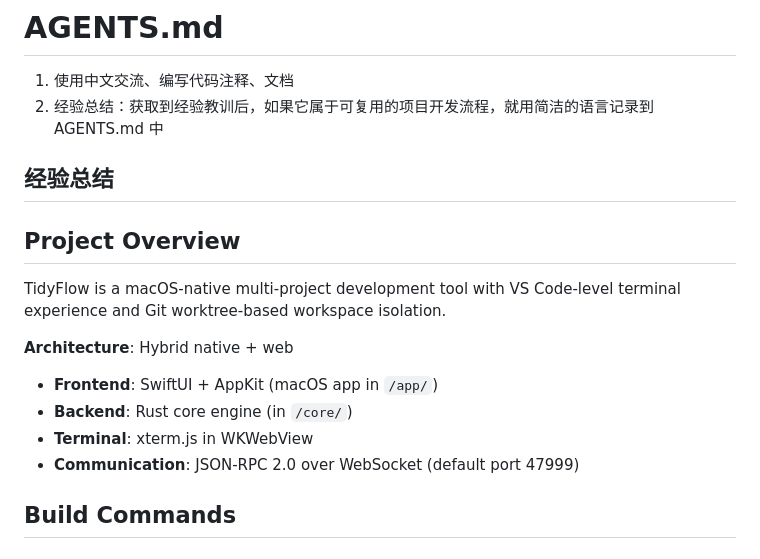
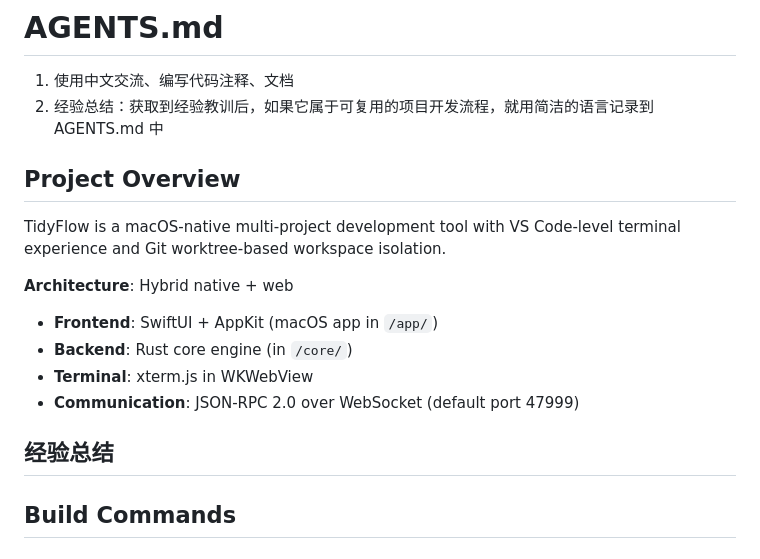
Before and after one commit to gitbobobo/tidyflow, a Markdown page: AGENTS.md, the part around the change. Drawn GitHub-style.

Commit message:
docs: 调整 AGENTS.md 结构，将经验总结移至项目概览下方

```diff
--- a/AGENTS.md
+++ b/AGENTS.md
@@ -2,8 +2,6 @@
 
 1. 使用中文交流、编写代码注释、文档
 2. 经验总结：获取到经验教训后，如果它属于可复用的项目开发流程，就用简洁的语言记录到 AGENTS.md 中
-
-## 经验总结
 
 ## Project Overview
 
@@ -14,6 +12,8 @@ TidyFlow is a macOS-native multi-project development tool with VS Code-level ter
 - **Backend**: Rust core engine (in `/core/`)
 - **Terminal**: xterm.js in WKWebView
 - **Communication**: JSON-RPC 2.0 over WebSocket (default port 47999)
+
+## 经验总结
 
 ## Build Commands
 
```
